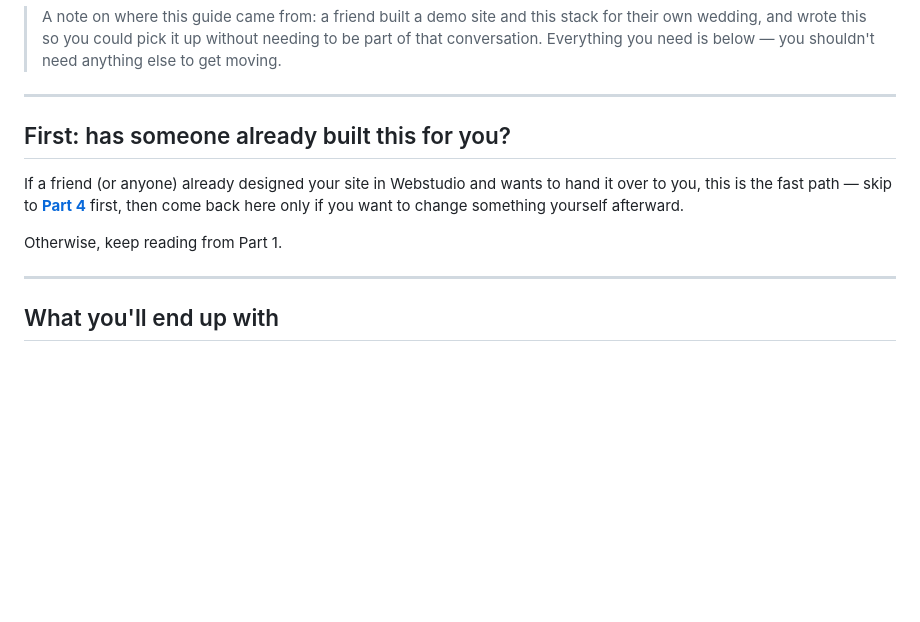
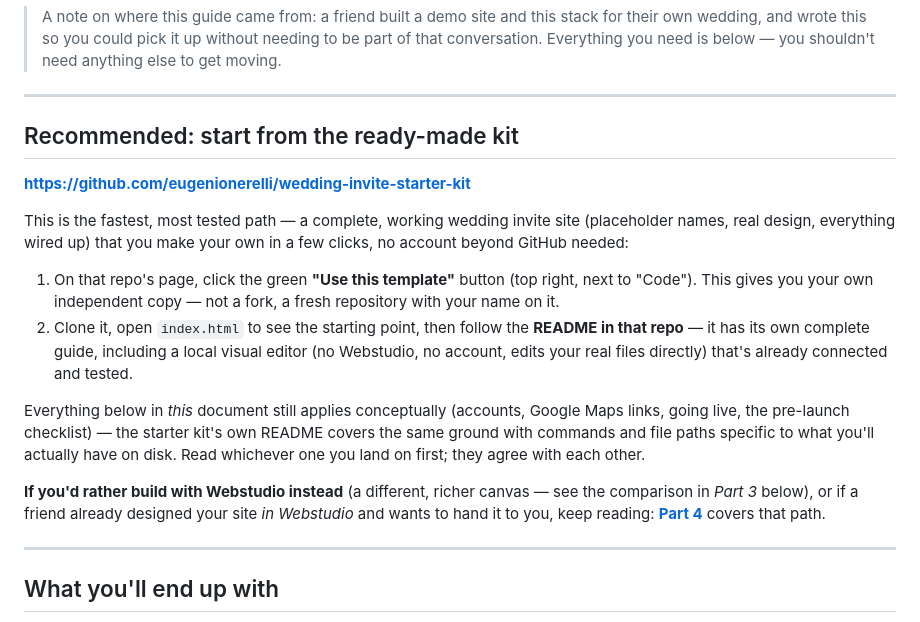
Before and after one commit to eugenionerelli/beatrice-e-edoardo, a Markdown page: for-a-friend/START-HERE.md, the part around the change. Drawn GitHub-style; blank space fills up the shorter version.

Commit message:
Point the English guide to the new standalone starter kit
The GrapesJS local editor built and tested in this repo has now been
turned into its own generic, English, public template repo
(wedding-invite-starter-kit) — same design and tooling, placeholder
content instead of ours, no Webstudio-specific scripts. Both
for-a-friend/START-HERE.md and this README now point to it as the
fastest, most self-contained path, ahead of the Webstudio option.

Co-Authored-By: Claude Sonnet 5 <noreply@anthropic.com>

```diff
--- a/for-a-friend/START-HERE.md
+++ b/for-a-friend/START-HERE.md
@@ -13,14 +13,33 @@ No coding knowledge required. It takes an afternoon, and a willingness to try.
 
 ---
 
-## First: has someone already built this for you?
+## Recommended: start from the ready-made kit
 
-If a friend (or anyone) already designed your site in Webstudio and wants to
-hand it over to you, this is the fast path — skip to
-**[Part 4](#part-4--receiving-a-site-someone-built-for-you)** first, then come
-back here only if you want to change something yourself afterward.
+**<https://github.com/eugenionerelli/wedding-invite-starter-kit>**
 
-Otherwise, keep reading from Part 1.
+This is the fastest, most tested path — a complete, working wedding invite
+site (placeholder names, real design, everything wired up) that you make
+your own in a few clicks, no account beyond GitHub needed:
+
+1. On that repo's page, click the green **"Use this template"** button
+   (top right, next to "Code"). This gives you your own independent copy —
+   not a fork, a fresh repository with your name on it.
+2. Clone it, open `index.html` to see the starting point, then follow the
+   **README in that repo** — it has its own complete guide, including a
+   local visual editor (no Webstudio, no account, edits your real files
+   directly) that's already connected and tested.
+
+Everything below in *this* document still applies conceptually (accounts,
+Google Maps links, going live, the pre-launch checklist) — the starter
+kit's own README covers the same ground with commands and file paths
+specific to what you'll actually have on disk. Read whichever one you land
+on first; they agree with each other.
+
+**If you'd rather build with Webstudio instead** (a different, richer
+canvas — see the comparison in *Part 3* below), or if a friend already
+designed your site *in Webstudio* and wants to hand it to you, keep
+reading: **[Part 4](#part-4--receiving-a-site-someone-built-for-you)**
+covers that path.
 
 ---
 
```
Also changed, not shown: README.md (+14 -6 lines).
